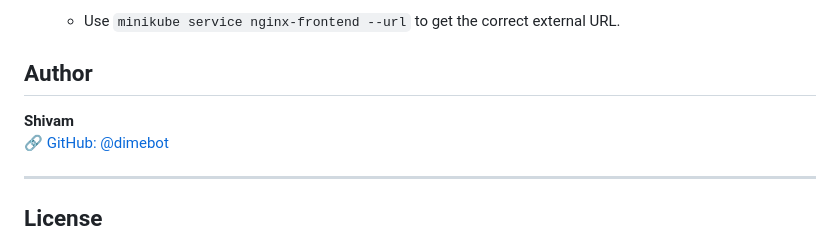
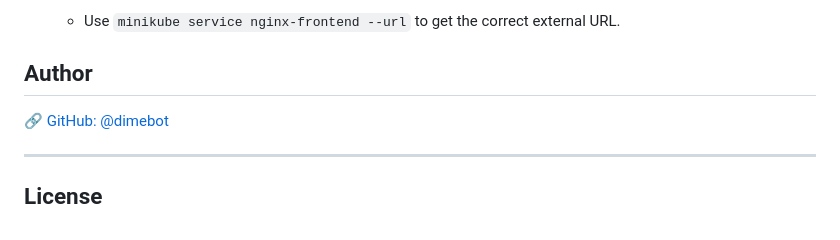
Before and after one commit to dimebot/Three-Tier-Web-on-Kubernetes, a Markdown page: README.md, the part around the change. Rendered like a GitHub page.

```diff
--- a/README.md
+++ b/README.md
@@ -141,7 +141,6 @@ Open the URL in your browser to access the frontend.
     -   Use `minikube service nginx-frontend --url` to get the correct external URL.
 ## Author
 
-**Shivam**
 🔗 [GitHub: @dimebot](https://github.com/dimebot)
 
 ----------
```
